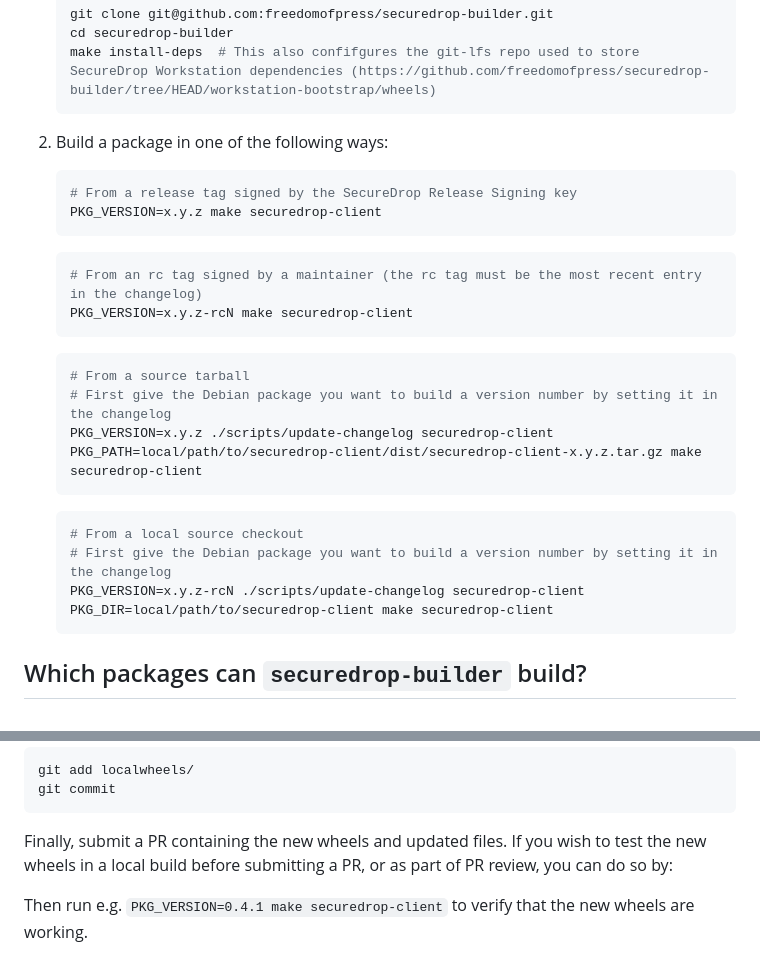
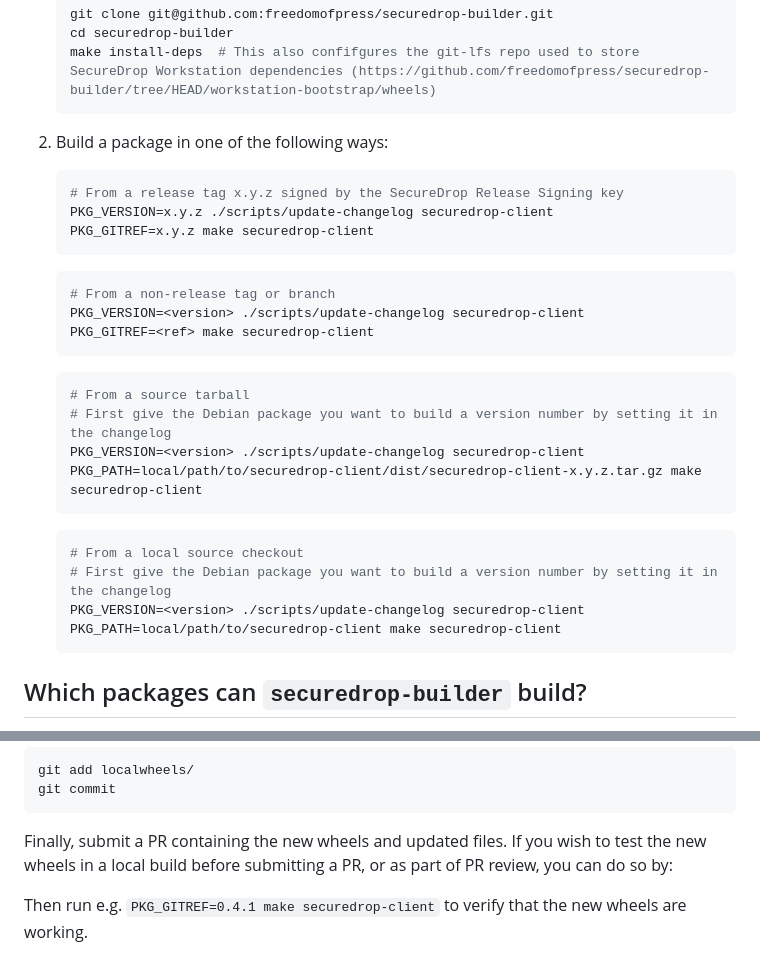
Before and after one commit to freedomofpress/securedrop-builder, a Markdown page: README.md, 2 parts joined by grey strips. Drawn GitHub-style.

Commit message:
update README to reference PKG_GITREF in build script instructions

````diff
--- a/README.md
+++ b/README.md
@@ -22,27 +22,29 @@
 
 2. Build a package in one of the following ways:
     ```shell
-    # From a release tag signed by the SecureDrop Release Signing key
-    PKG_VERSION=x.y.z make securedrop-client
+    # From a release tag x.y.z signed by the SecureDrop Release Signing key
+    PKG_VERSION=x.y.z ./scripts/update-changelog securedrop-client
+    PKG_GITREF=x.y.z make securedrop-client
     ```
 
     ```shell
-    # From an rc tag signed by a maintainer (the rc tag must be the most recent entry in the changelog)
-    PKG_VERSION=x.y.z-rcN make securedrop-client
+    # From a non-release tag or branch
+    PKG_VERSION=<version> ./scripts/update-changelog securedrop-client
+    PKG_GITREF=<ref> make securedrop-client
     ```
 
     ```shell
     # From a source tarball
     # First give the Debian package you want to build a version number by setting it in the changelog
-    PKG_VERSION=x.y.z ./scripts/update-changelog securedrop-client
+    PKG_VERSION=<version> ./scripts/update-changelog securedrop-client
     PKG_PATH=local/path/to/securedrop-client/dist/securedrop-client-x.y.z.tar.gz make securedrop-client
     ```
 
     ```shell
     # From a local source checkout
     # First give the Debian package you want to build a version number by setting it in the changelog
-    PKG_VERSION=x.y.z-rcN ./scripts/update-changelog securedrop-client
-    PKG_DIR=local/path/to/securedrop-client make securedrop-client
+    PKG_VERSION=<version> ./scripts/update-changelog securedrop-client
+    PKG_PATH=local/path/to/securedrop-client make securedrop-client
     ```
 
 ## Which packages can `securedrop-builder` build?
@@ -164,4 +166,4 @@ Finally, submit a PR containing the new wheels and updated files.
 If you wish to test the new wheels in a local build before submitting a PR,
 or as part of PR review, you can do so by:
 
-Then run e.g. `PKG_VERSION=0.4.1 make securedrop-client` to verify that the new wheels are working.
+Then run e.g. `PKG_GITREF=0.4.1 make securedrop-client` to verify that the new wheels are working.
````
